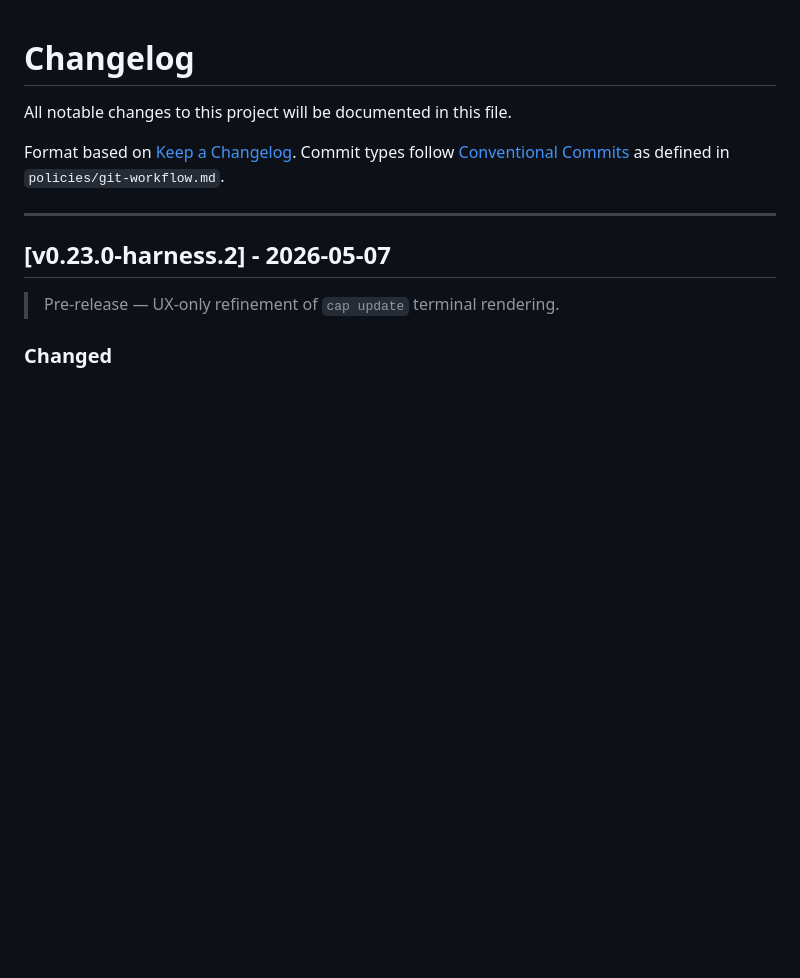
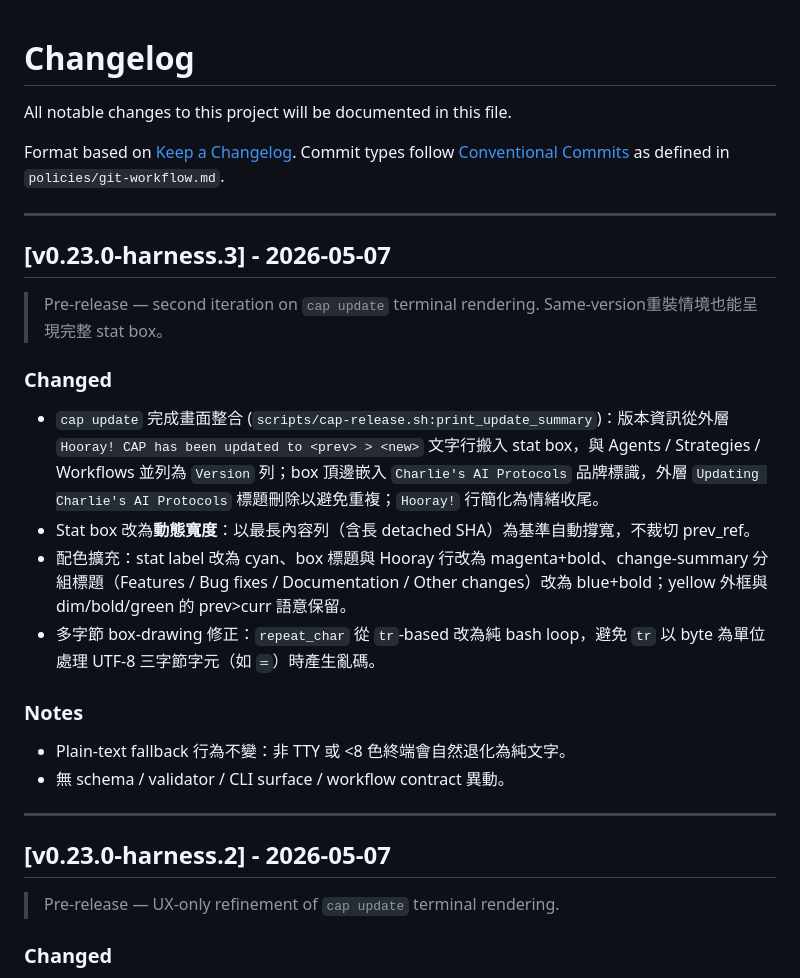
Before and after one commit to jack755051/charlie-ai-protocols, a Markdown page: CHANGELOG.md, the part around the change. GitHub-like rendering; blank space fills up the shorter version.

Commit message:
docs(release): document v0.23.0-harness.3
Backfill CHANGELOG entry for the cap update visual refresh
(title-embedded box, dynamic width, Version row, richer palette,
multi-byte safe rule rendering) before tagging harness.3.

Pure documentation commit; no code touched.

```diff
--- a/CHANGELOG.md
+++ b/CHANGELOG.md
@@ -3,6 +3,24 @@
 All notable changes to this project will be documented in this file.
 
 Format based on [Keep a Changelog](https://keepachangelog.com/). Commit types follow [Conventional Commits](https://www.conventionalcommits.org/) as defined in `policies/git-workflow.md`.
+
+---
+
+## [v0.23.0-harness.3] - 2026-05-07
+
+> Pre-release — second iteration on `cap update` terminal rendering. Same-version重裝情境也能呈現完整 stat box。
+
+### Changed
+
+- `cap update` 完成畫面整合 (`scripts/cap-release.sh:print_update_summary`)：版本資訊從外層 `Hooray! CAP has been updated to <prev> > <new>` 文字行搬入 stat box，與 Agents / Strategies / Workflows 並列為 `Version` 列；box 頂邊嵌入 `Charlie's AI Protocols` 品牌標識，外層 `Updating Charlie's AI Protocols` 標題刪除以避免重複；`Hooray!` 行簡化為情緒收尾。
+- Stat box 改為**動態寬度**：以最長內容列（含長 detached SHA）為基準自動撐寬，不裁切 prev_ref。
+- 配色擴充：stat label 改為 cyan、box 標題與 Hooray 行改為 magenta+bold、change-summary 分組標題（Features / Bug fixes / Documentation / Other changes）改為 blue+bold；yellow 外框與 dim/bold/green 的 prev>curr 語意保留。
+- 多字節 box-drawing 修正：`repeat_char` 從 `tr`-based 改為純 bash loop，避免 `tr` 以 byte 為單位處理 UTF-8 三字節字元（如 `═`）時產生亂碼。
+
+### Notes
+
+- Plain-text fallback 行為不變：非 TTY 或 <8 色終端會自然退化為純文字。
+- 無 schema / validator / CLI surface / workflow contract 異動。
 
 ---
 
```
